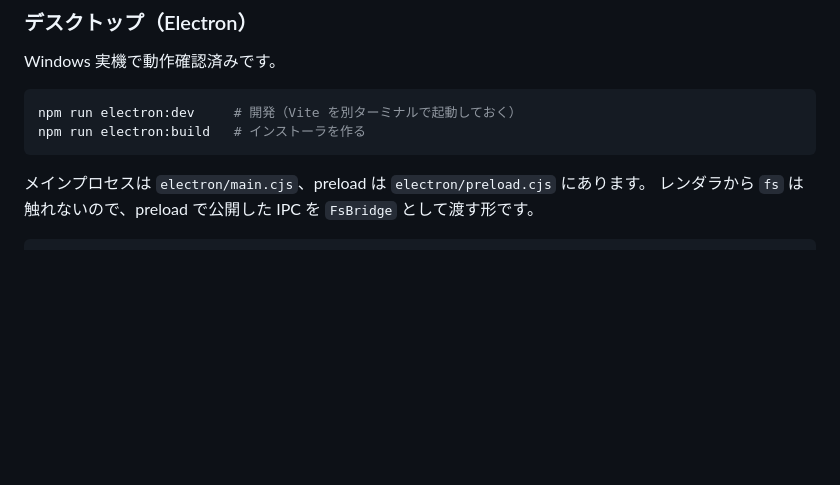
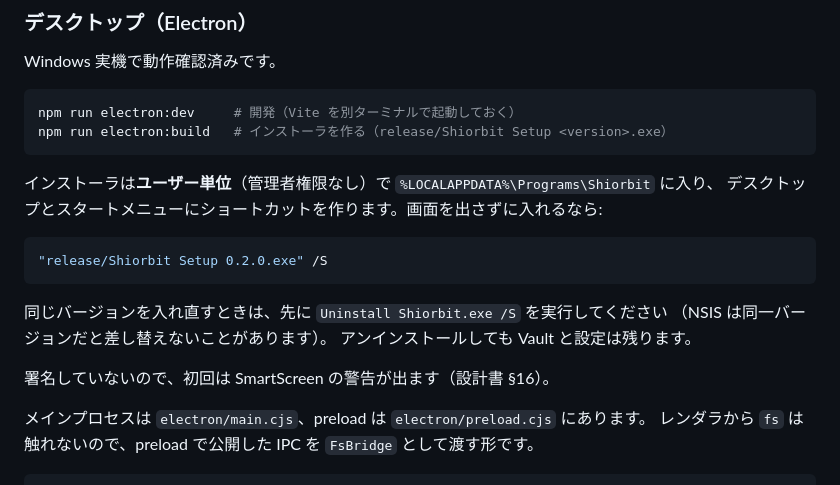
Before and after one commit to cielo796/Shiorbit, a Markdown page: README.md, the part around the change. Drawn GitHub-style; blank space fills up the shorter version.

Commit message:
Document how the Windows build gets installed
ユーザー単位インストールの場所、無人インストール、同一バージョンを
入れ直すときの手順を README に残す（デプロイのたびに調べ直さないため）。

Co-Authored-By: Claude Opus 5 <noreply@anthropic.com>

````diff
--- a/README.md
+++ b/README.md
@@ -264,8 +264,21 @@ Windows 実機で動作確認済みです。
 
 ```bash
 npm run electron:dev     # 開発（Vite を別ターミナルで起動しておく）
-npm run electron:build   # インストーラを作る
+npm run electron:build   # インストーラを作る（release/Shiorbit Setup <version>.exe）
 ```
+
+インストーラは**ユーザー単位**（管理者権限なし）で `%LOCALAPPDATA%\Programs\Shiorbit` に入り、
+デスクトップとスタートメニューにショートカットを作ります。画面を出さずに入れるなら:
+
+```bash
+"release/Shiorbit Setup 0.2.0.exe" /S
+```
+
+同じバージョンを入れ直すときは、先に `Uninstall Shiorbit.exe /S` を実行してください
+（NSIS は同一バージョンだと差し替えないことがあります）。
+アンインストールしても Vault と設定は残ります。
+
+署名していないので、初回は SmartScreen の警告が出ます（設計書 §16）。
 
 メインプロセスは `electron/main.cjs`、preload は `electron/preload.cjs` にあります。
 レンダラから `fs` は触れないので、preload で公開した IPC を `FsBridge` として渡す形です。
````
